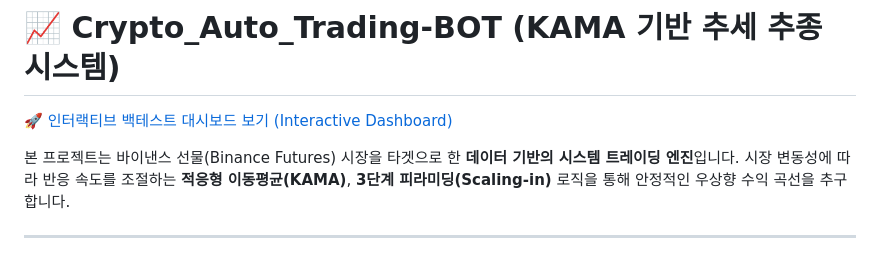
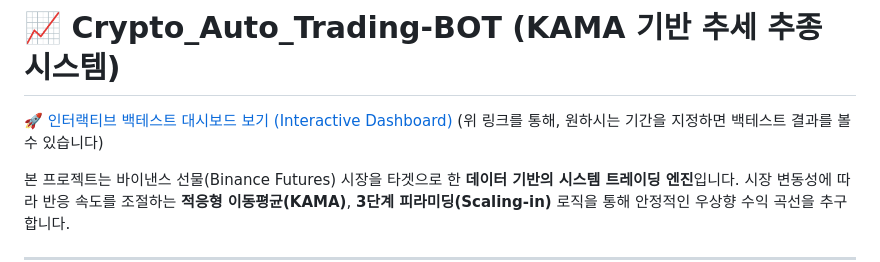
Before and after one commit to hoioioio/Crypto_Auto_Trading-BOT, a Markdown page: README.md, the part around the change. Drawn GitHub-style.

```diff
--- a/README.md
+++ b/README.md
@@ -1,6 +1,7 @@
 # 📈 Crypto_Auto_Trading-BOT (KAMA 기반 추세 추종 시스템)
 
 [🚀 인터랙티브 백테스트 대시보드 보기 (Interactive Dashboard)](https://hoihy.github.io/Crypto_Auto_Trading-BOT/)
+(위 링크를 통해, 원하시는 기간을 지정하면 백테스트 결과를 볼 수 있습니다)
 
 본 프로젝트는 바이낸스 선물(Binance Futures) 시장을 타겟으로 한 **데이터 기반의 시스템 트레이딩 엔진**입니다. 시장 변동성에 따라 반응 속도를 조절하는 **적응형 이동평균(KAMA)**, **3단계 피라미딩(Scaling-in)** 로직을 통해 안정적인 우상향 수익 곡선을 추구합니다.
 
```
